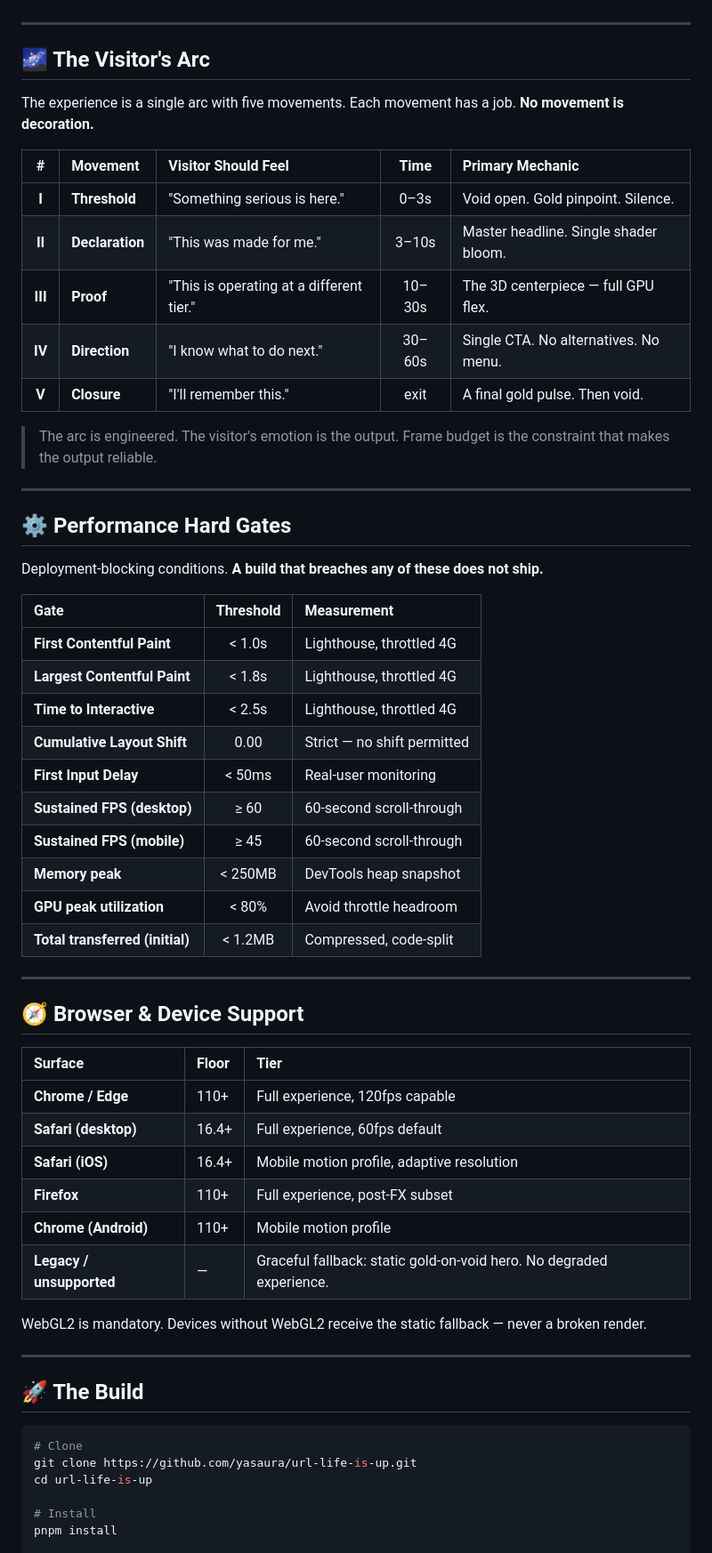
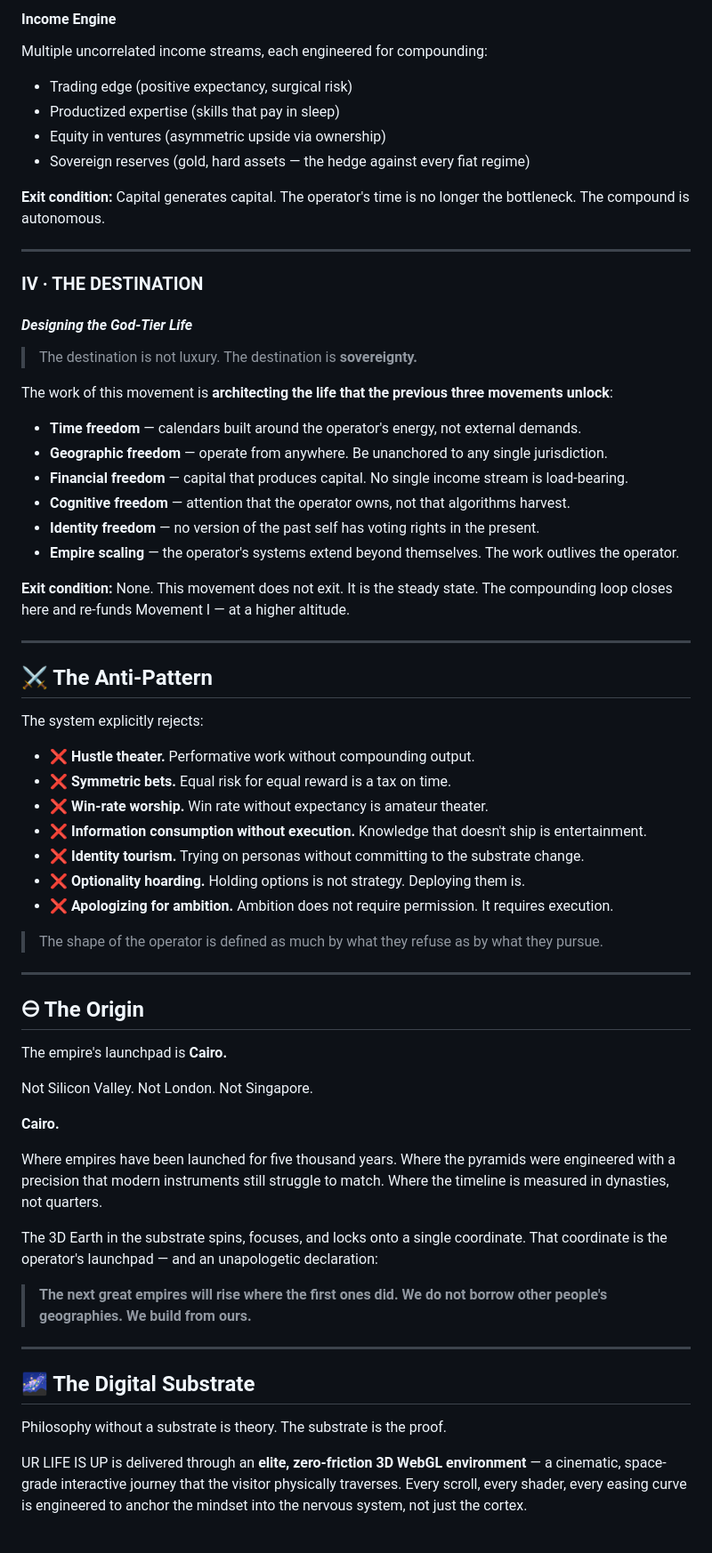
Before and after one commit to YasauraTeam/urlf-up, a Markdown page: README.md, the part around one of its changes. Shown at 89% size. Drawn GitHub-style.

````diff
--- a/README.md
+++ b/README.md
@@ -244,63 +171,68 @@ On first paint, the platform probes:
+#### Income Engine
+
+Multiple uncorrelated income streams, each engineered for compounding:
+- Trading edge (positive expectancy, surgical risk)
+- Productized expertise (skills that pay in sleep)
+- Equity in ventures (asymmetric upside via ownership)
+- Sovereign reserves (gold, hard assets — the hedge against every fiat regime)
+
+**Exit condition:** Capital generates capital. The operator's time is no longer the bottleneck. The compound is autonomous.
 
 ---
 
-## 🌌 The Visitor's Arc
+### Ⅳ · THE DESTINATION
+#### *Designing the God-Tier Life*
 
-The experience is a single arc with five movements. Each movement has a job. **No movement is decoration.**
+> The destination is not luxury. The destination is **sovereignty.**
 
-| # | Movement | Visitor Should Feel | Time | Primary Mechanic |
-| :---: | :--- | :--- | :---: | :--- |
-| **I** | **Threshold** | "Something serious is here." | 0–3s | Void open. Gold pinpoint. Silence. |
-| **II** | **Declaration** | "This was made for me." | 3–10s | Master headline. Single shader bloom. |
-| **III** | **Proof** | "This is operating at a different tier." | 10–30s | The 3D centerpiece — full GPU flex. |
-| **IV** | **Direction** | "I know what to do next." | 30–60s | Single CTA. No alternatives. No menu. |
-| **V** | **Closure** | "I'll remember this." | exit | A final gold pulse. Then void. |
+The work of this movement is **architecting the life that the previous three movements unlock**:
 
-> The arc is engineered. The visitor's emotion is the output. Frame budget is the constraint that makes the output reliable.
+- **Time freedom** — calendars built around the operator's energy, not external demands.
+- **Geographic freedom** — operate from anywhere. Be unanchored to any single jurisdiction.
+- **Financial freedom** — capital that produces capital. No single income stream is load-bearing.
+- **Cognitive freedom** — attention that the operator owns, not that algorithms harvest.
+- **Identity freedom** — no version of the past self has voting rights in the present.
+- **Empire scaling** — the operator's systems extend beyond themselves. The work outlives the operator.
+
+**Exit condition:** None. This movement does not exit. It is the steady state. The compounding loop closes here and re-funds Movement I — at a higher altitude.
 
 ---
 
-## ⚙ Performance Hard Gates
+## ⚔ The Anti-Pattern
 
-Deployment-blocking conditions. **A build that breaches any of these does not ship.**
+The system explicitly rejects:
 
-| Gate | Threshold | Measurement |
-| :--- | :---: | :--- |
-| **First Contentful Paint** | < 1.0s | Lighthouse, throttled 4G |
-| **Largest Contentful Paint** | < 1.8s | Lighthouse, throttled 4G |
-| **Time to Interactive** | < 2.5s | Lighthouse, throttled 4G |
-| **Cumulative Layout Shift** | 0.00 | Strict — no shift permitted |
-| **First Input Delay** | < 50ms | Real-user monitoring |
-| **Sustained FPS (desktop)** | ≥ 60 | 60-second scroll-through |
-| **Sustained FPS (mobile)** | ≥ 45 | 60-second scroll-through |
-| **Memory peak** | < 250MB | DevTools heap snapshot |
-| **GPU peak utilization** | < 80% | Avoid throttle headroom |
-| **Total transferred (initial)** | < 1.2MB | Compressed, code-split |
+- ❌ **Hustle theater.** Performative work without compounding output.
+- ❌ **Symmetric bets.** Equal risk for equal reward is a tax on time.
+- ❌ **Win-rate worship.** Win rate without expectancy is amateur theater.
+- ❌ **Information consumption without execution.** Knowledge that doesn't ship is entertainment.
+- ❌ **Identity tourism.** Trying on personas without committing to the substrate change.
+- ❌ **Optionality hoarding.** Holding options is not strategy. Deploying them is.
+- ❌ **Apologizing for ambition.** Ambition does not require permission. It requires execution.
+
+> The shape of the operator is defined as much by what they refuse as by what they pursue.
 
 ---
 
-## 🧭 Browser & Device Support
+## 🜔 The Origin
 
-| Surface | Floor | Tier |
-| :--- | :--- | :--- |
-| **Chrome / Edge** | 110+ | Full experience, 120fps capable |
-| **Safari (desktop)** | 16.4+ | Full experience, 60fps default |
-| **Safari (iOS)** | 16.4+ | Mobile motion profile, adaptive resolution |
-| **Firefox** | 110+ | Full experience, post-FX subset |
-| **Chrome (Android)** | 110+ | Mobile motion profile |
-| **Legacy / unsupported** | — | Graceful fallback: static gold-on-void hero. No degraded experience. |
+The empire's launchpad is **Cairo.**
 
-WebGL2 is mandatory. Devices without WebGL2 receive the static fallback — never a broken render.
+Not Silicon Valley. Not London. Not Singapore.
+
+**Cairo.**
+
+Where empires have been launched for five thousand years. Where the pyramids were engineered with a precision that modern instruments still struggle to match. Where the timeline is measured in dynasties, not quarters.
+
+The 3D Earth in the substrate spins, focuses, and locks onto a single coordinate. That coordinate is the operator's launchpad — and an unapologetic declaration:
+
+> **The next great empires will rise where the first ones did. We do not borrow other people's geographies. We build from ours.**
 
 ---
 
-## 🚀 The Build
+## 🌌 The Digital Substrate
 
-```bash
-# Clone
-git clone https://github.com/yasaura/url-life-is-up.git
-cd url-life-is-up
+Philosophy without a substrate is theory. The substrate is the proof.
 
-# Install
-pnpm install
+UR LIFE IS UP is delivered through an **elite, zero-friction 3D WebGL environment** — a cinematic, space-grade interactive journey that the visitor physically traverses. Every scroll, every shader, every easing curve is engineered to anchor the mindset into the nervous system, not just the cortex.
 
````
Also changed, not shown: other parts of README.md (+146 -232 lines).
